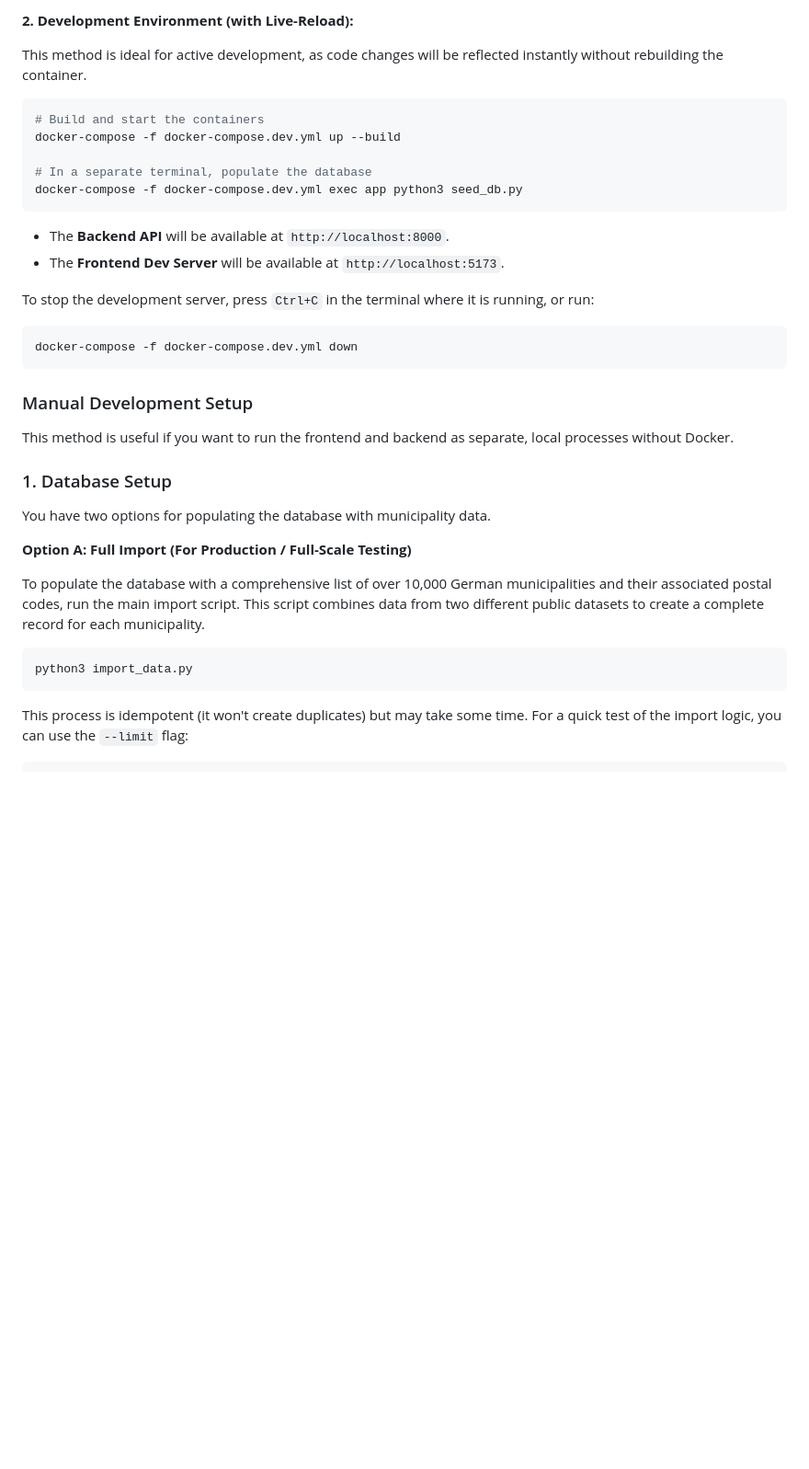
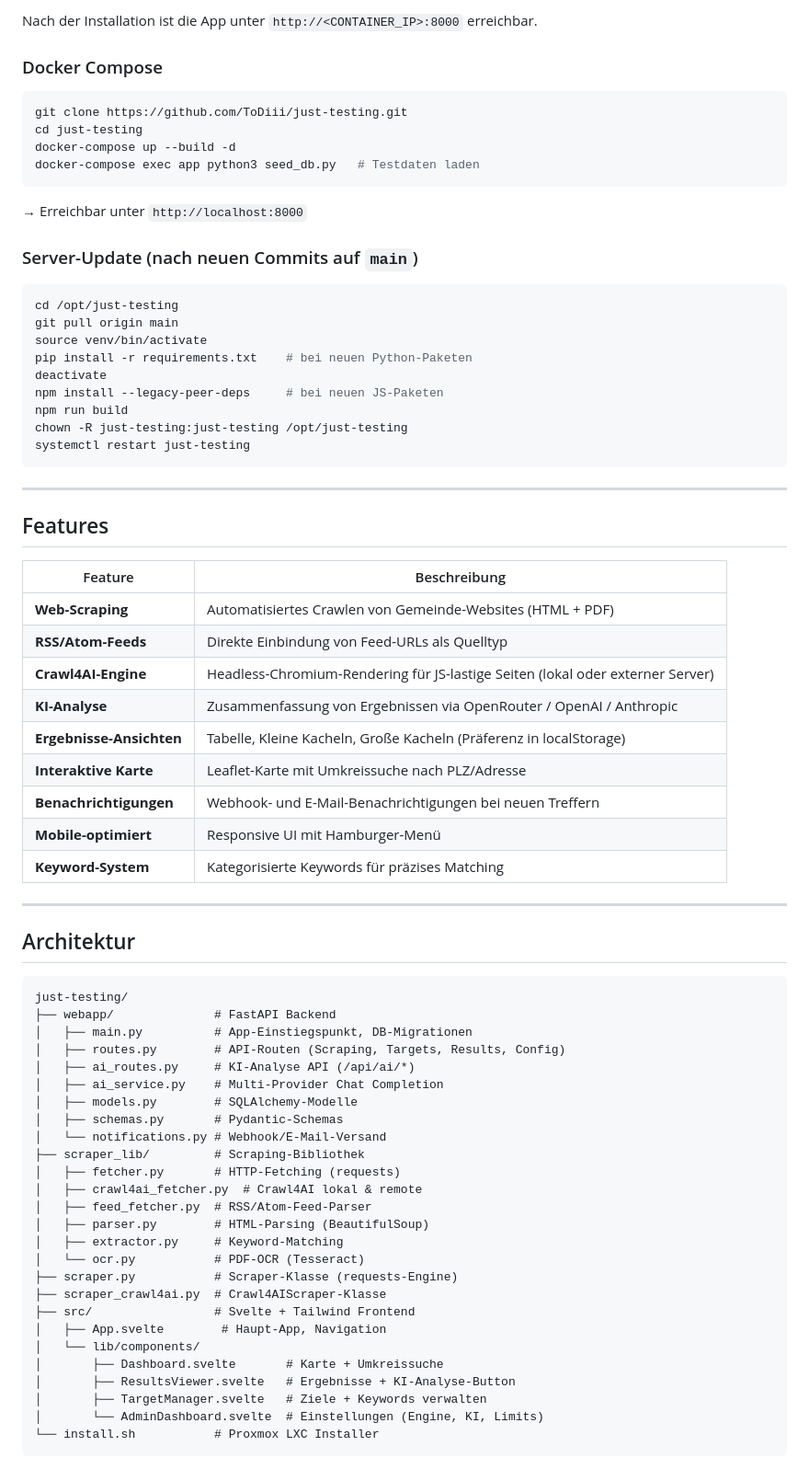
Before and after one commit to ToDiii/just-testing, a Markdown page: README.md, the part around one of its changes. Shown at 92% size. GitHub-like rendering; blank space fills up the shorter version.

````diff
--- a/README.md
+++ b/README.md
@@ -76,37 +14,78 @@ docker-compose down
 ```
 
-**2. Development Environment (with Live-Reload):**
+Nach der Installation ist die App unter `http://<CONTAINER_IP>:8000` erreichbar.
 
-This method is ideal for active development, as code changes will be reflected instantly without rebuilding the container.
+### Docker Compose
 
 ```bash
-# Build and start the containers
-docker-compose -f docker-compose.dev.yml up --build
-
-# In a separate terminal, populate the database
-docker-compose -f docker-compose.dev.yml exec app python3 seed_db.py
-```
--   The **Backend API** will be available at `http://localhost:8000`.
--   The **Frontend Dev Server** will be available at `http://localhost:5173`.
-
-To stop the development server, press `Ctrl+C` in the terminal where it is running, or run:
-```bash
-docker-compose -f docker-compose.dev.yml down
+git clone https://github.com/ToDiii/just-testing.git
+cd just-testing
+docker-compose up --build -d
+docker-compose exec app python3 seed_db.py   # Testdaten laden
 ```
 
-### Manual Development Setup
+→ Erreichbar unter `http://localhost:8000`
 
-This method is useful if you want to run the frontend and backend as separate, local processes without Docker.
-
-### 1. Database Setup
-
-You have two options for populating the database with municipality data.
-
-**Option A: Full Import (For Production / Full-Scale Testing)**
-
-To populate the database with a comprehensive list of over 10,000 German municipalities and their associated postal codes, run the main import script. This script combines data from two different public datasets to create a complete record for each municipality.
+### Server-Update (nach neuen Commits auf `main`)
 
 ```bash
-python3 import_data.py
+cd /opt/just-testing
+git pull origin main
+source venv/bin/activate
+pip install -r requirements.txt    # bei neuen Python-Paketen
+deactivate
+npm install --legacy-peer-deps     # bei neuen JS-Paketen
+npm run build
+chown -R just-testing:just-testing /opt/just-testing
+systemctl restart just-testing
 ```
-This process is idempotent (it won't create duplicates) but may take some time. For a quick test of the import logic, you can use the `--limit` flag:
+
+---
+
+## Features
+
+| Feature | Beschreibung |
+|---|---|
+| **Web-Scraping** | Automatisiertes Crawlen von Gemeinde-Websites (HTML + PDF) |
+| **RSS/Atom-Feeds** | Direkte Einbindung von Feed-URLs als Quelltyp |
+| **Crawl4AI-Engine** | Headless-Chromium-Rendering für JS-lastige Seiten (lokal oder externer Server) |
+| **KI-Analyse** | Zusammenfassung von Ergebnissen via OpenRouter / OpenAI / Anthropic |
+| **Ergebnisse-Ansichten** | Tabelle, Kleine Kacheln, Große Kacheln (Präferenz in localStorage) |
+| **Interaktive Karte** | Leaflet-Karte mit Umkreissuche nach PLZ/Adresse |
+| **Benachrichtigungen** | Webhook- und E-Mail-Benachrichtigungen bei neuen Treffern |
+| **Mobile-optimiert** | Responsive UI mit Hamburger-Menü |
+| **Keyword-System** | Kategorisierte Keywords für präzises Matching |
+
+---
+
+## Architektur
+
+```
+just-testing/
+├── webapp/              # FastAPI Backend
+│   ├── main.py          # App-Einstiegspunkt, DB-Migrationen
+│   ├── routes.py        # API-Routen (Scraping, Targets, Results, Config)
+│   ├── ai_routes.py     # KI-Analyse API (/api/ai/*)
+│   ├── ai_service.py    # Multi-Provider Chat Completion
+│   ├── models.py        # SQLAlchemy-Modelle
+│   ├── schemas.py       # Pydantic-Schemas
+│   └── notifications.py # Webhook/E-Mail-Versand
+├── scraper_lib/         # Scraping-Bibliothek
+│   ├── fetcher.py       # HTTP-Fetching (requests)
+│   ├── crawl4ai_fetcher.py  # Crawl4AI lokal & remote
+│   ├── feed_fetcher.py  # RSS/Atom-Feed-Parser
+│   ├── parser.py        # HTML-Parsing (BeautifulSoup)
+│   ├── extractor.py     # Keyword-Matching
+│   └── ocr.py           # PDF-OCR (Tesseract)
+├── scraper.py           # Scraper-Klasse (requests-Engine)
+├── scraper_crawl4ai.py  # Crawl4AIScraper-Klasse
+├── src/                 # Svelte + Tailwind Frontend
+│   ├── App.svelte        # Haupt-App, Navigation
+│   └── lib/components/
+│       ├── Dashboard.svelte       # Karte + Umkreissuche
+│       ├── ResultsViewer.svelte   # Ergebnisse + KI-Analyse-Button
+│       ├── TargetManager.svelte   # Ziele + Keywords verwalten
+│       └── AdminDashboard.svelte  # Einstellungen (Engine, KI, Limits)
+└── install.sh           # Proxmox LXC Installer
+```
+
````
Also changed, not shown: other parts of README.md (+94 -132 lines).
